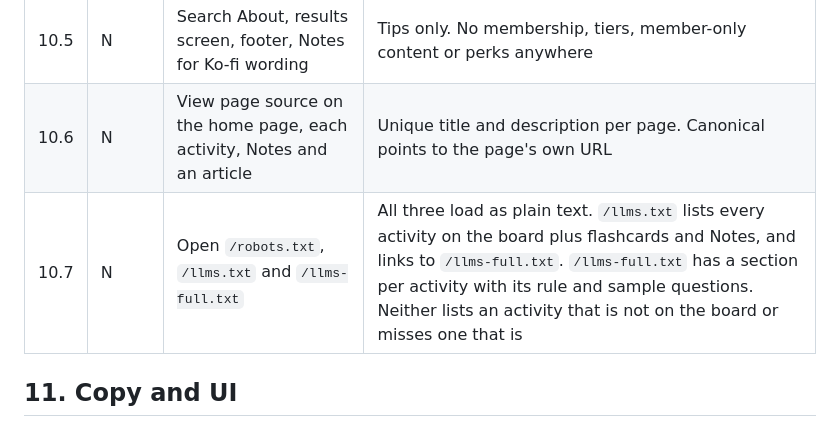
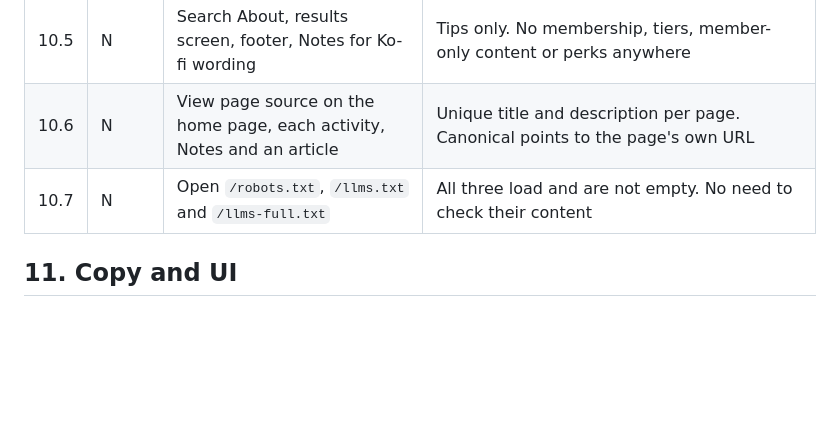
Before and after one commit to aleksanderlech-itx/spanish-gustar-quiz, a Markdown page: docs/manual-test-plan.md, the part around the change. Rendered like a GitHub page; blank space fills up the shorter version.

Commit message:
Manual test plan: 10.7 only checks the files load with content
Co-Authored-By: Claude Opus 5.5 <noreply@anthropic.com>
Claude-Session: https://claude.ai/code/session_01A5ZjYvKN5XbvKYRnN5rdpk

```diff
--- a/docs/manual-test-plan.md
+++ b/docs/manual-test-plan.md
@@ -165,7 +165,7 @@ Also verify the named examples: Nuria, médico, aviso, "Usted conoce", gustar ni
 | 10.4 | N | Play each tutorial on How to use and from the welcome modal | Plays, or shows the poster and steps. The steps match the current UI |
 | 10.5 | N | Search About, results screen, footer, Notes for Ko-fi wording | Tips only. No membership, tiers, member-only content or perks anywhere |
 | 10.6 | N | View page source on the home page, each activity, Notes and an article | Unique title and description per page. Canonical points to the page's own URL |
-| 10.7 | N | Open `/robots.txt`, `/llms.txt` and `/llms-full.txt` | All three load as plain text. `/llms.txt` lists every activity on the board plus flashcards and Notes, and links to `/llms-full.txt`. `/llms-full.txt` has a section per activity with its rule and sample questions. Neither lists an activity that is not on the board or misses one that is |
+| 10.7 | N | Open `/robots.txt`, `/llms.txt` and `/llms-full.txt` | All three load and are not empty. No need to check their content |
 
 ## 11. Copy and UI
 
```
